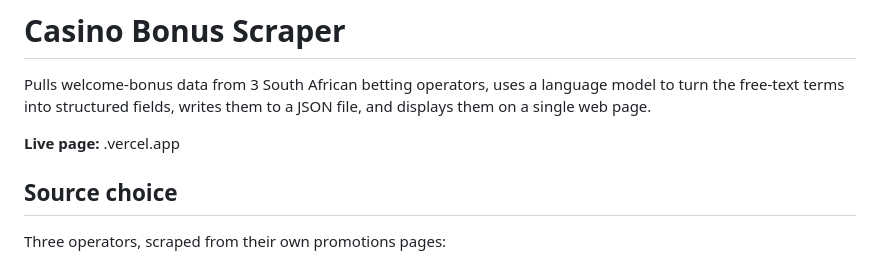
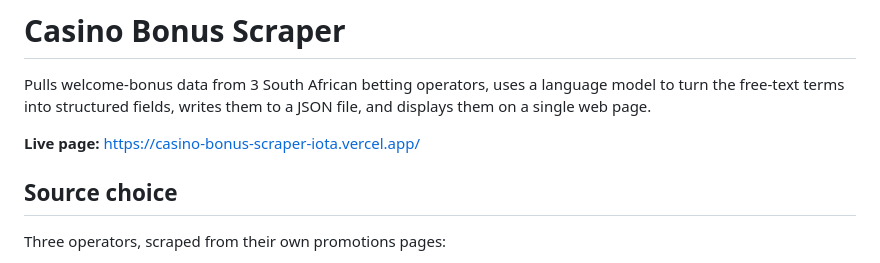
Before and after one commit to Banele1815/casino-bonus-scraper, a Markdown page: README.md, the part around the change. GitHub-like rendering.

Commit message:
Update live page link in README

```diff
--- a/README.md
+++ b/README.md
@@ -4,7 +4,7 @@ Pulls welcome-bonus data from 3 South African betting operators, uses a language
 to turn the free-text terms into structured fields, writes them to a JSON file, and
 displays them on a single web page.
 
-**Live page:** <your-project>.vercel.app
+**Live page:** https://casino-bonus-scraper-iota.vercel.app/
 
 ## Source choice
 
```
